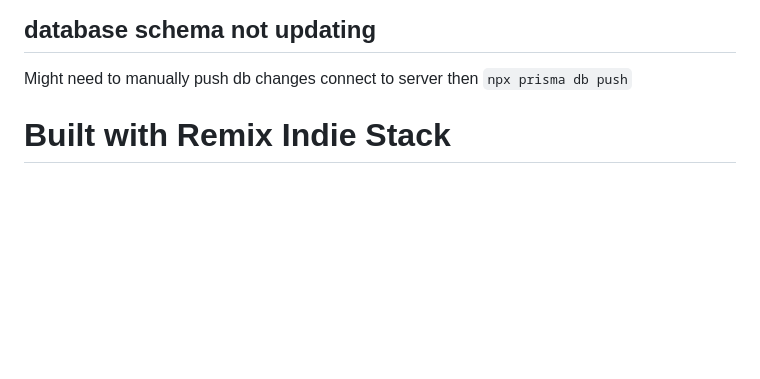
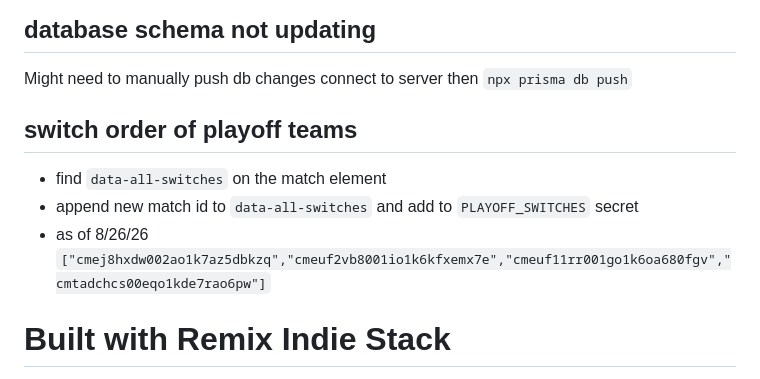
Before and after one commit to sfinneral/tues-league, a Markdown page: README.md, the part around the change. Drawn GitHub-style; blank space fills up the shorter version.

Commit message:
playoff switch instructions

```diff
--- a/README.md
+++ b/README.md
@@ -11,6 +11,12 @@ stored in https://fly.io/apps/tues-league-bf86/secrets
 
 Might need to manually push db changes
 connect to server then `npx prisma db push`
+
+## switch order of playoff teams
+
+- find `data-all-switches` on the match element
+- append new match id to `data-all-switches` and add to `PLAYOFF_SWITCHES` secret
+- as of 8/26/26 `["cmej8hxdw002ao1k7az5dbkzq","cmeuf2vb8001io1k6kfxemx7e","cmeuf11rr001go1k6oa680fgv","cmtadchcs00eqo1kde7rao6pw"]`
 
 # Built with Remix Indie Stack
 
```
